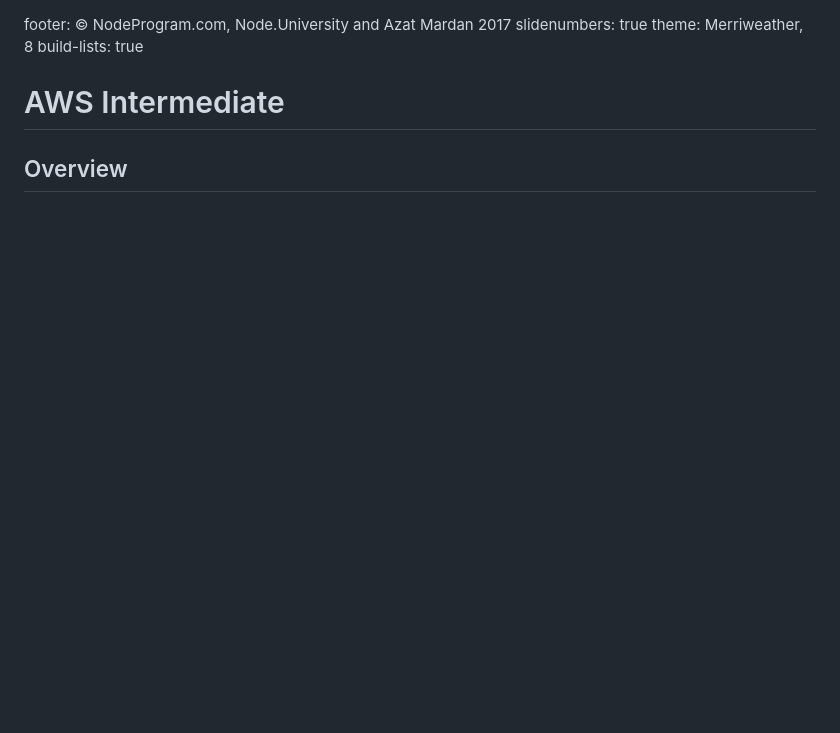
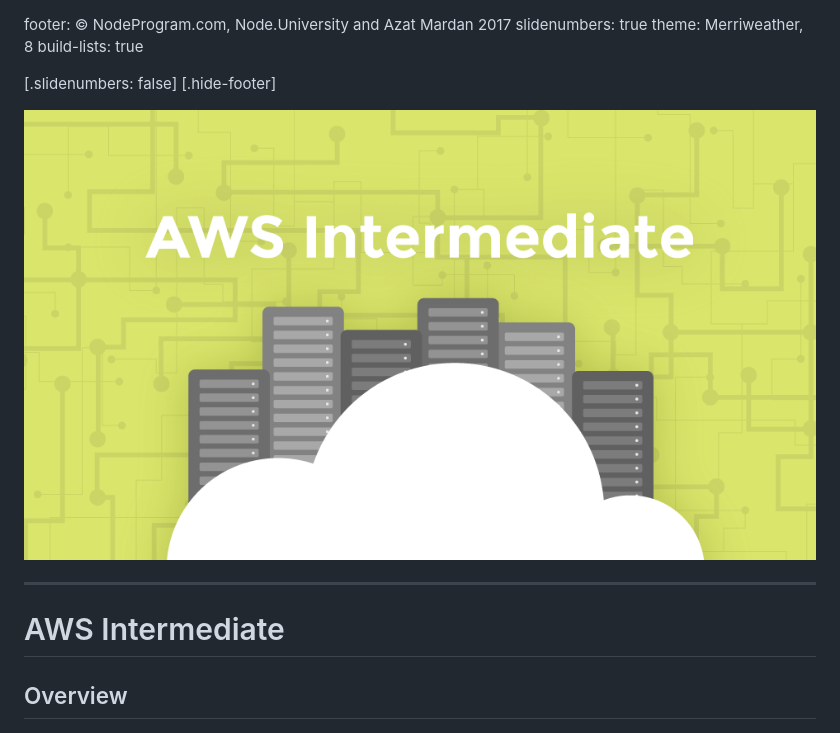
Before and after one commit to azat-co/aws-intermediate, a Markdown page: 01-overview.md, the part around one of its changes. Rendered like a GitHub page; pictures changed too: images/AWS-Intermediate.png (added); blank space fills up the shorter version.

```diff
--- a/01-overview.md
+++ b/01-overview.md
@@ -2,6 +2,13 @@ footer: © NodeProgram.com, Node.University and Azat Mardan 2017
 slidenumbers: true
 theme: Merriweather, 8
 build-lists: true
+
+[.slidenumbers: false]
+[.hide-footer]
+
+![fit](images/AWS-Intermediate.png)
+
+---
 
 # AWS Intermediate
 ## Overview
```
Also changed, not shown: other parts of 01-overview.md (+19 -0 lines), images/AWS-Intro.png (added).
